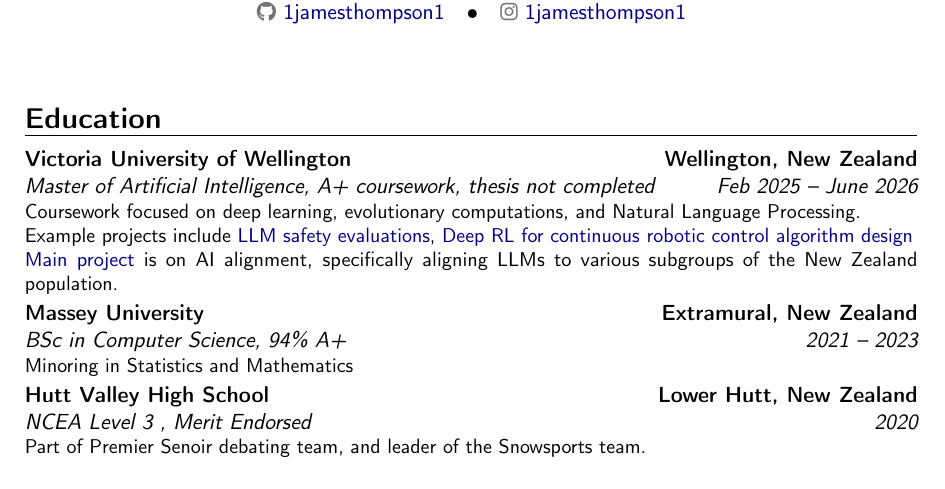
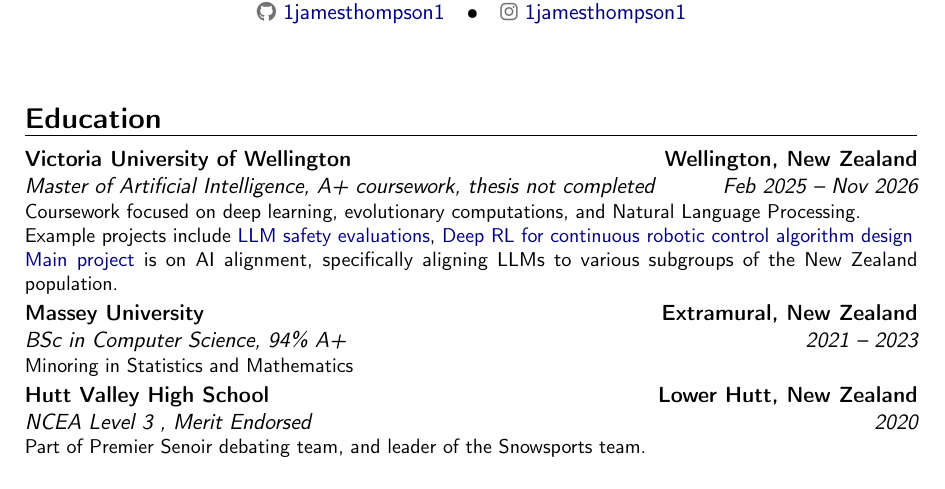
Before and after one commit to 1jamesthompson1/james_thompson_cv, a LaTeX CV (CV.tex): part of page 1 of 2, cut so that both start at the same text. Compiled offline with pdfLaTeX.

Commit message:
Update study finish date

```diff
--- a/CV.tex
+++ b/CV.tex
@@ -27,7 +27,7 @@
 
 %----- EDUCATION SECTION -----
 \section{Education}
-\cventry{Feb 2025 -- June 2026}{Master of Artificial Intelligence}{Victoria University of Wellington}{Wellington, New Zealand}{A+ coursework, thesis not completed}{Coursework focused on deep learning, evolutionary computations, and Natural Language Processing. \\Example projects include \href{https://raw.githubusercontent.com/1jamesthompson1/AIML430_capstone/main/paper/output/paper.pdf}{LLM safety evaluations}, \href{https://raw.githubusercontent.com/1jamesthompson1/AIML440_report/main/output/JamesThompsonAIML440Report.pdf}{Deep RL for continuous robotic control algorithm design}\\\href{https://raw.githubusercontent.com/1jamesthompson1/AIML501/main/output/AIML501_James_Thompson.pdf}{Main project} is on AI alignment, specifically aligning LLMs to various subgroups of the New Zealand population.}
+\cventry{Feb 2025 -- Nov 2026}{Master of Artificial Intelligence}{Victoria University of Wellington}{Wellington, New Zealand}{A+ coursework, thesis not completed}{Coursework focused on deep learning, evolutionary computations, and Natural Language Processing. \\Example projects include \href{https://raw.githubusercontent.com/1jamesthompson1/AIML430_capstone/main/paper/output/paper.pdf}{LLM safety evaluations}, \href{https://raw.githubusercontent.com/1jamesthompson1/AIML440_report/main/output/JamesThompsonAIML440Report.pdf}{Deep RL for continuous robotic control algorithm design}\\\href{https://raw.githubusercontent.com/1jamesthompson1/AIML501/main/output/AIML501_James_Thompson.pdf}{Main project} is on AI alignment, specifically aligning LLMs to various subgroups of the New Zealand population.}
 \cventry{2021 -- 2023}{BSc in Computer Science}{Massey University}{Extramural, New Zealand}{94\% A+}{Minoring in Statistics and Mathematics}
 \cventry{2020}{NCEA Level 3 }{Hutt Valley High School}{Lower Hutt, New Zealand}{Merit Endorsed}{Part of Premier Senoir debating team, and leader of the Snowsports team.}
 
```
Also changed, not shown: output/CV.pdf.
